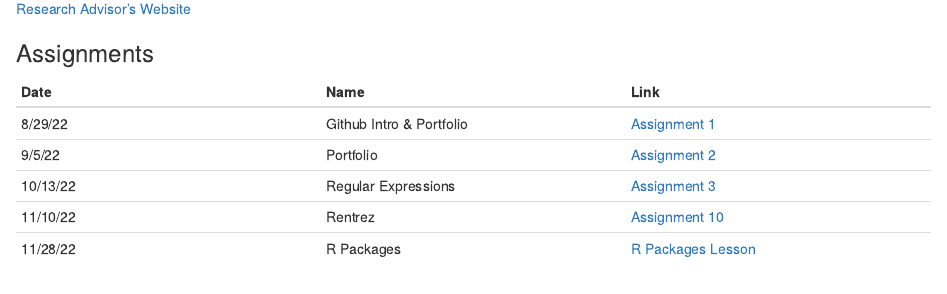
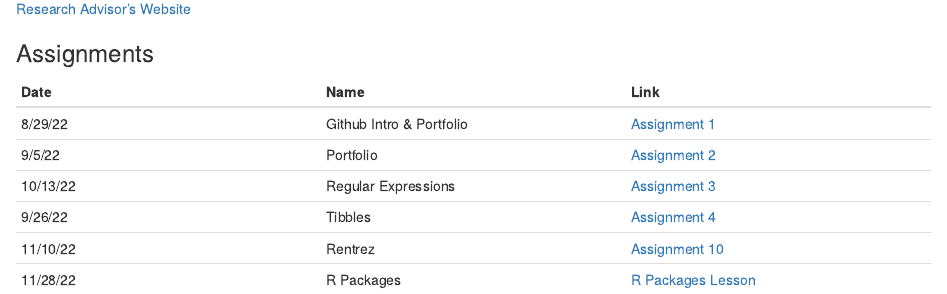
Before and after one commit to elisead3/DelaporteBIOL7263, an R Markdown document (index.Rmd): the page in a window 1100 px wide, from 980 px down. Rendered offline with R 4.5, knitr and Pandoc, with nearby package versions; drawn as R Markdown's standard HTML page in place of the format the file asks for.

Commit message:
Adding Assignment 4

```diff
--- a/index.Rmd
+++ b/index.Rmd
@@ -32,5 +32,6 @@ I am now a graduate student in Dr. Fakhr's lab at the University of Tulsa, where
 | 8/29/22   | Github Intro & Portfolio | [Assignment 1](Assignments/Assignment1.html)
 | 9/5/22   | Portfolio | [Assignment 2](index.html)
 | 10/13/22   | Regular Expressions | [Assignment 3](Assignments/Assignment3.html)
+| 9/26/22   | Tibbles | [Assignment 4](Assignments/Assignment-4.html)
 | 11/10/22   | Rentrez | [Assignment 10](Assignments/Assignment-10.html)
 | 11/28/22   | R Packages | [R Packages Lesson](RPackagesLesson/Creating-R-Packages-Lesson.html)
```
Also changed, not shown: index.html.
